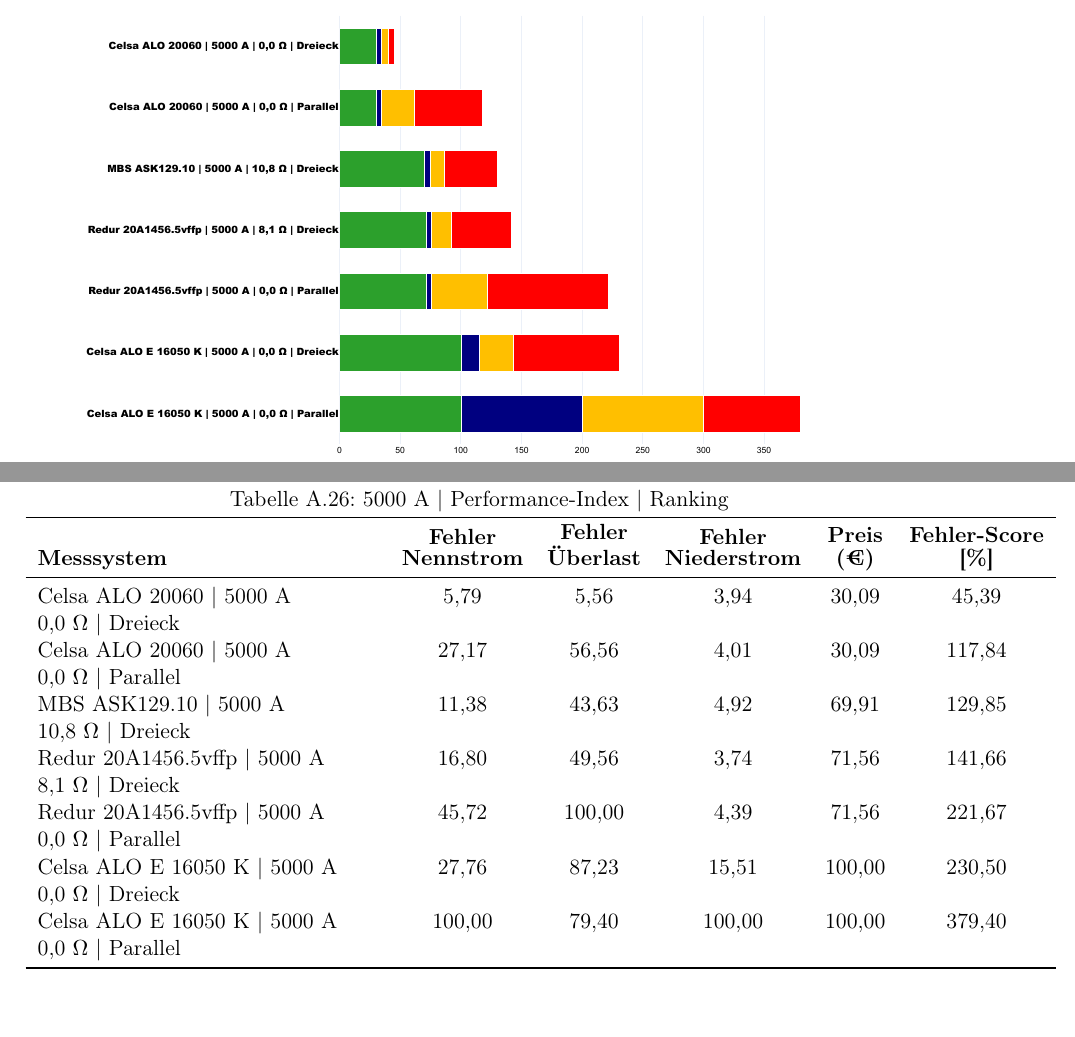
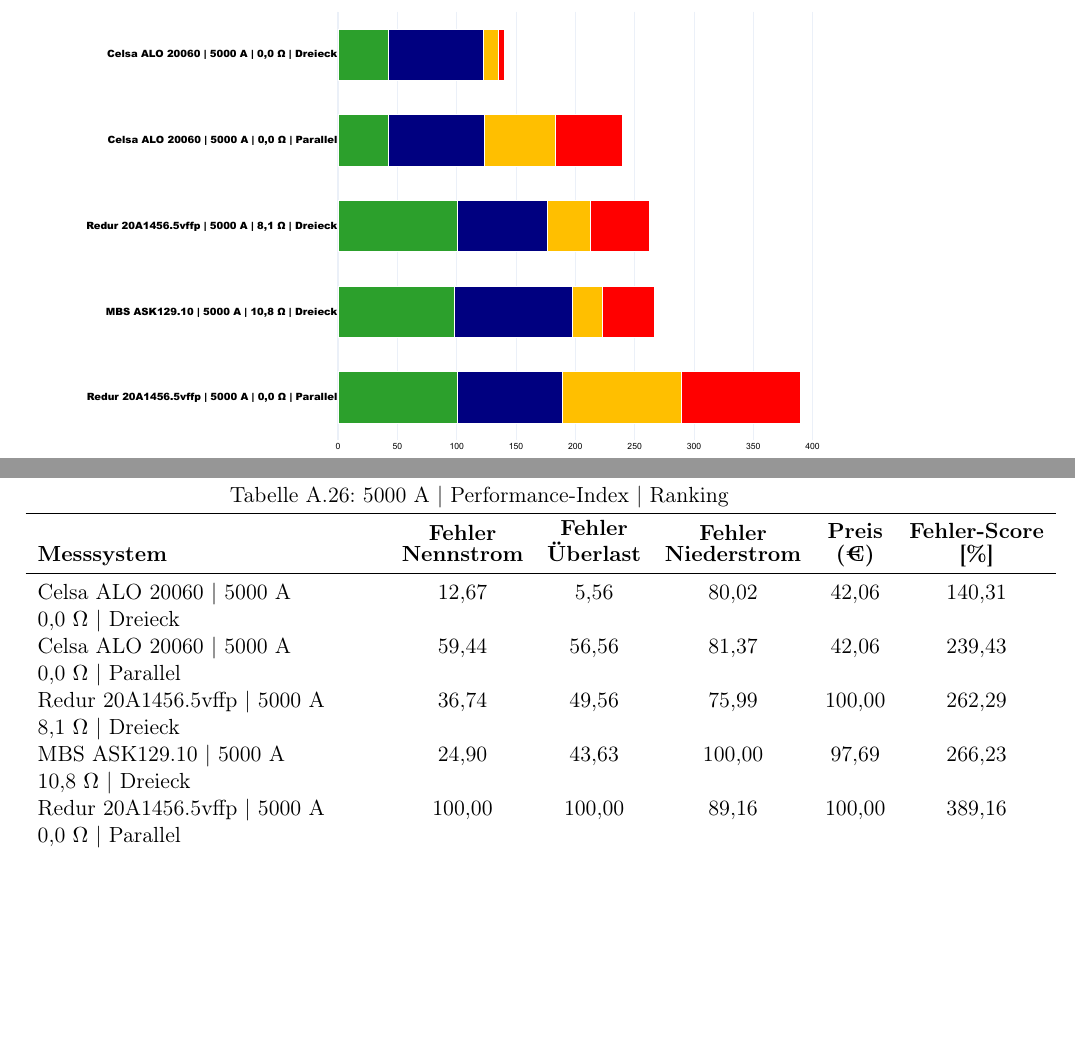
Before and after one commit to oliverschmidt99/Bachelorarbeit-Fremdfeldbeeinflussung-Messstromwandler, a LaTeX document (v2_0-ba-oliver_schmidt.tex, which reads 03_Ressourcen/diagramme/dia_5000A_kosten/dia_5000A_kosten-Oekonomie_Ranking.tex): two parts of pages 59 and 72 of 76, joined at a grey line, cut so that both start at the same text, the shorter picture padded with empty space. Compiled offline with pdfLaTeX.

Commit message:
Diagramme: 5000A Kosten

```diff
--- a/03_Ressourcen/diagramme/dia_5000A_kosten/dia_5000A_kosten-Oekonomie_Ranking.tex
+++ b/03_Ressourcen/diagramme/dia_5000A_kosten/dia_5000A_kosten-Oekonomie_Ranking.tex
@@ -6,13 +6,11 @@
         \toprule
         \textbf{Messsystem} & \textbf{\shortstack[c]{Fehler \\ Nennstrom}} & \textbf{\shortstack[c]{Fehler \\ Überlast}} & \textbf{\shortstack[c]{Fehler \\ Niederstrom}} & \textbf{\shortstack[c]{Preis \\ (€)}} & \textbf{\shortstack[c]{Fehler-Score \\ {[\%]}}} \\
         \midrule
-        Celsa ALO 20060 | 5000 A \newline 0,0 $\Omega$ | Dreieck & 5,79 & 5,56 & 3,94 & 30,09 & 45,39 \\
-        Celsa ALO 20060 | 5000 A \newline 0,0 $\Omega$ | Parallel & 27,17 & 56,56 & 4,01 & 30,09 & 117,84 \\
-        MBS ASK129.10 | 5000 A \newline 10,8 $\Omega$ | Dreieck & 11,38 & 43,63 & 4,92 & 69,91 & 129,85 \\
-        Redur 20A1456.5vffp | 5000 A \newline 8,1 $\Omega$ | Dreieck & 16,80 & 49,56 & 3,74 & 71,56 & 141,66 \\
-        Redur 20A1456.5vffp | 5000 A \newline 0,0 $\Omega$ | Parallel & 45,72 & 100,00 & 4,39 & 71,56 & 221,67 \\
-        Celsa ALO E 16050 K | 5000 A \newline 0,0 $\Omega$ | Dreieck & 27,76 & 87,23 & 15,51 & 100,00 & 230,50 \\
-        Celsa ALO E 16050 K | 5000 A \newline 0,0 $\Omega$ | Parallel & 100,00 & 79,40 & 100,00 & 100,00 & 379,40 \\
+        Celsa ALO 20060 | 5000 A \newline 0,0 $\Omega$ | Dreieck & 12,67 & 5,56 & 80,02 & 42,06 & 140,31 \\
+        Celsa ALO 20060 | 5000 A \newline 0,0 $\Omega$ | Parallel & 59,44 & 56,56 & 81,37 & 42,06 & 239,43 \\
+        Redur 20A1456.5vffp | 5000 A \newline 8,1 $\Omega$ | Dreieck & 36,74 & 49,56 & 75,99 & 100,00 & 262,29 \\
+        MBS ASK129.10 | 5000 A \newline 10,8 $\Omega$ | Dreieck & 24,90 & 43,63 & 100,00 & 97,69 & 266,23 \\
+        Redur 20A1456.5vffp | 5000 A \newline 0,0 $\Omega$ | Parallel & 100,00 & 100,00 & 89,16 & 100,00 & 389,16 \\
         \bottomrule
     \end{tabular}
 \end{table}
```
Also changed, not shown: 03_Ressourcen/diagramme/dia_5000A_kosten/dia_5000A_kosten-Oekonomie_Ranking.pdf, 03_Ressourcen/diagramme/dia_5000A_kosten/dia_5000A_kosten-Zusammenfassung_MultiCurrent.pdf.
